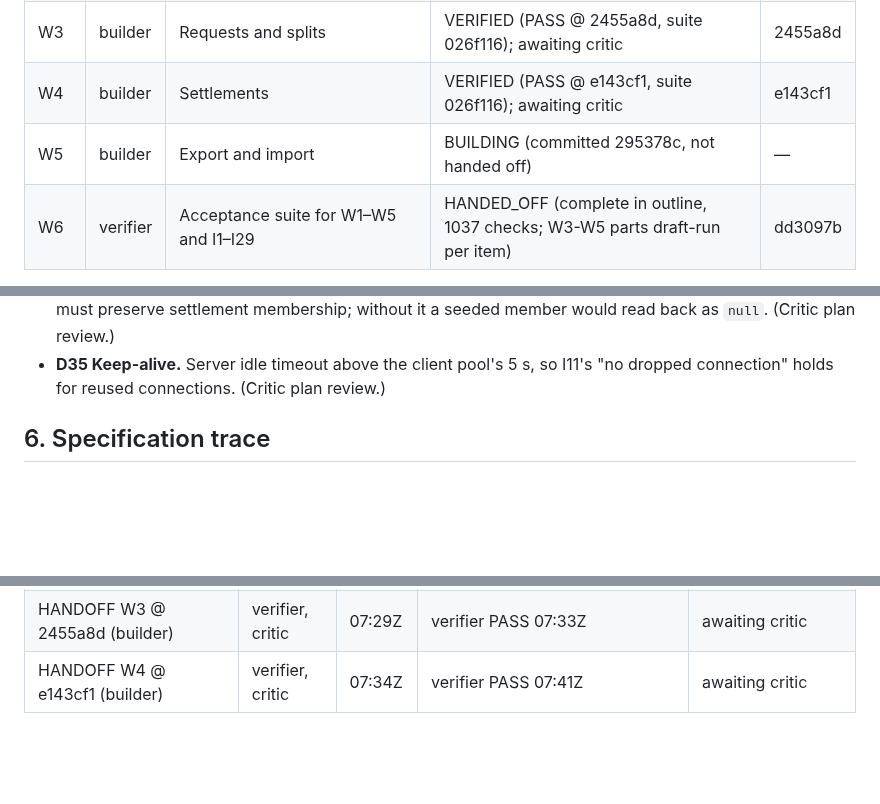
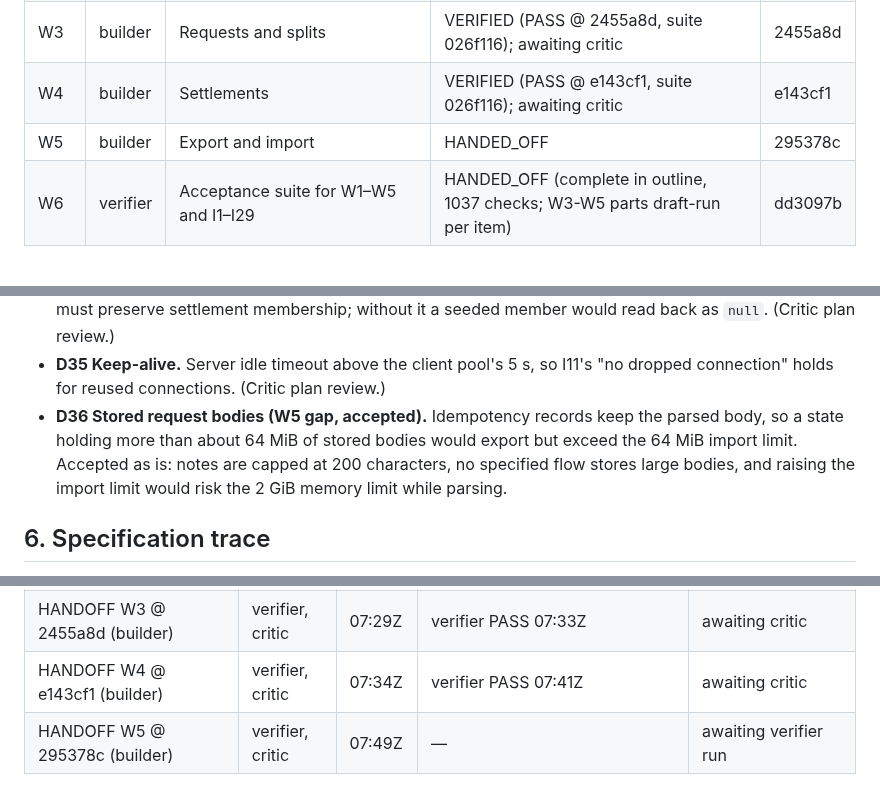
Before and after one commit to dileepab/four-seat-dark-factory, a Markdown page: stage-1/PLAN.md, 3 parts joined by grey strips. Drawn GitHub-style; blank space fills up the shorter version.

Commit message:
stage-1 plan: W5 handed off at 295378c; D36 (stored body size vs import limit) accepted

```diff
--- a/stage-1/PLAN.md
+++ b/stage-1/PLAN.md
@@ -12,7 +12,7 @@ Supplied checks (a partial sample, used only to wire the service up): `/Users/Di
 | W2 | builder | Idempotency engine, payments, activity feed | ACCEPTED (PASS + APPROVED @ 2ffcbe8, suite ee19494) | 2ffcbe8 |
 | W3 | builder | Requests and splits | VERIFIED (PASS @ 2455a8d, suite 026f116); awaiting critic | 2455a8d |
 | W4 | builder | Settlements | VERIFIED (PASS @ e143cf1, suite 026f116); awaiting critic | e143cf1 |
-| W5 | builder | Export and import | BUILDING (committed 295378c, not handed off) | — |
+| W5 | builder | Export and import | HANDED_OFF | 295378c |
 | W6 | verifier | Acceptance suite for W1–W5 and I1–I29 | HANDED_OFF (complete in outline, 1037 checks; W3-W5 parts draft-run per item) | dd3097b |
 
 States: PLANNED, BUILDING, HANDED_OFF, VERIFIED or FAILED, APPROVED or BLOCKED, ACCEPTED.
@@ -349,6 +349,7 @@ Specification: all of stage 1. Invariants: all.
 - **D33 Undecodable paths.** 404 `not_found`: no resource has that name, and §5 forbids a 5xx. (Critic plan review.)
 - **D34 Fixture settlement membership.** Fixture payments accept `settlement_id`, because §11 says a reset must preserve settlement membership; without it a seeded member would read back as `null`. (Critic plan review.)
 - **D35 Keep-alive.** Server idle timeout above the client pool's 5 s, so I11's "no dropped connection" holds for reused connections. (Critic plan review.)
+- **D36 Stored request bodies (W5 gap, accepted).** Idempotency records keep the parsed body, so a state holding more than about 64 MiB of stored bodies would export but exceed the 64 MiB import limit. Accepted as is: notes are capped at 200 characters, no specified flow stores large bodies, and raising the import limit would risk the 2 GiB memory limit while parsing.
 
 ## 6. Specification trace
 
@@ -465,3 +466,4 @@ Each normative line of stage-1.md, condensed, with the acceptance tests that exe
 | HANDOFF W1 @ 2ffcbe8 (builder; replaces 99d2431, adds D33-D35, carries W2) | verifier, critic | 06:57Z | critic BLOCKED W1+W2 07:16Z (M49), verifier test ee19494, critic APPROVED W1+W2 (REVIEW.md 493fc0c); verifier PASS W1+W2 07:03Z | ACCEPTED |
 | HANDOFF W3 @ 2455a8d (builder) | verifier, critic | 07:29Z | verifier PASS 07:33Z | awaiting critic |
 | HANDOFF W4 @ e143cf1 (builder) | verifier, critic | 07:34Z | verifier PASS 07:41Z | awaiting critic |
+| HANDOFF W5 @ 295378c (builder) | verifier, critic | 07:49Z | — | awaiting verifier run |
```
